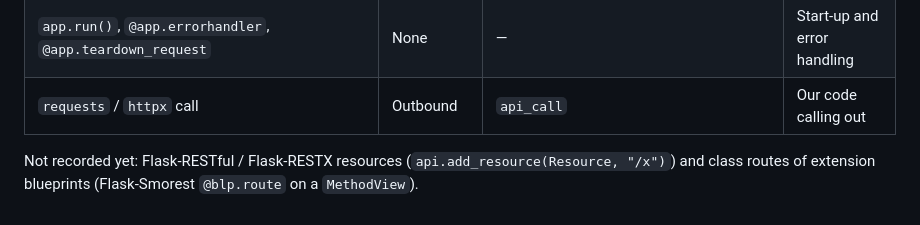
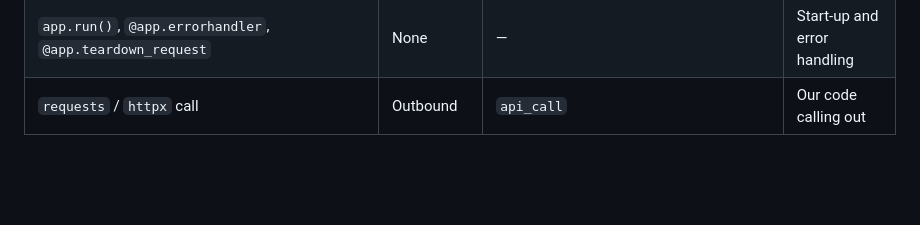
Before and after one commit to accionlabs/breezeai-cog, a Markdown page: docs/entry-point-roles/flask.md, the part around the change. GitHub-like rendering; blank space fills up the shorter version.

Commit message:
docs(flask): remove the stale "not recorded yet" note
Flask-RESTful / Flask-RESTX resources and Flask-Smorest class routes
are recorded and already described in the table above it.

```diff
--- a/docs/entry-point-roles/flask.md
+++ b/docs/entry-point-roles/flask.md
@@ -28,6 +28,3 @@ joins them (`/api` + `/users` → `/api/users`). Converters are kept as written
 | Flask-Smorest `Blueprint(…)` + `Api(app).register_blueprint(blp, url_prefix=…)` | Wiring | — (a Flask blueprint, registered on the Api's app) | Container, no handler |
 | `app.run()`, `@app.errorhandler`, `@app.teardown_request` | None | — | Start-up and error handling |
 | `requests` / `httpx` call | Outbound | `api_call` | Our code calling out |
-
-Not recorded yet: Flask-RESTful / Flask-RESTX resources (`api.add_resource(Resource, "/x")`) and
-class routes of extension blueprints (Flask-Smorest `@blp.route` on a `MethodView`).
```
